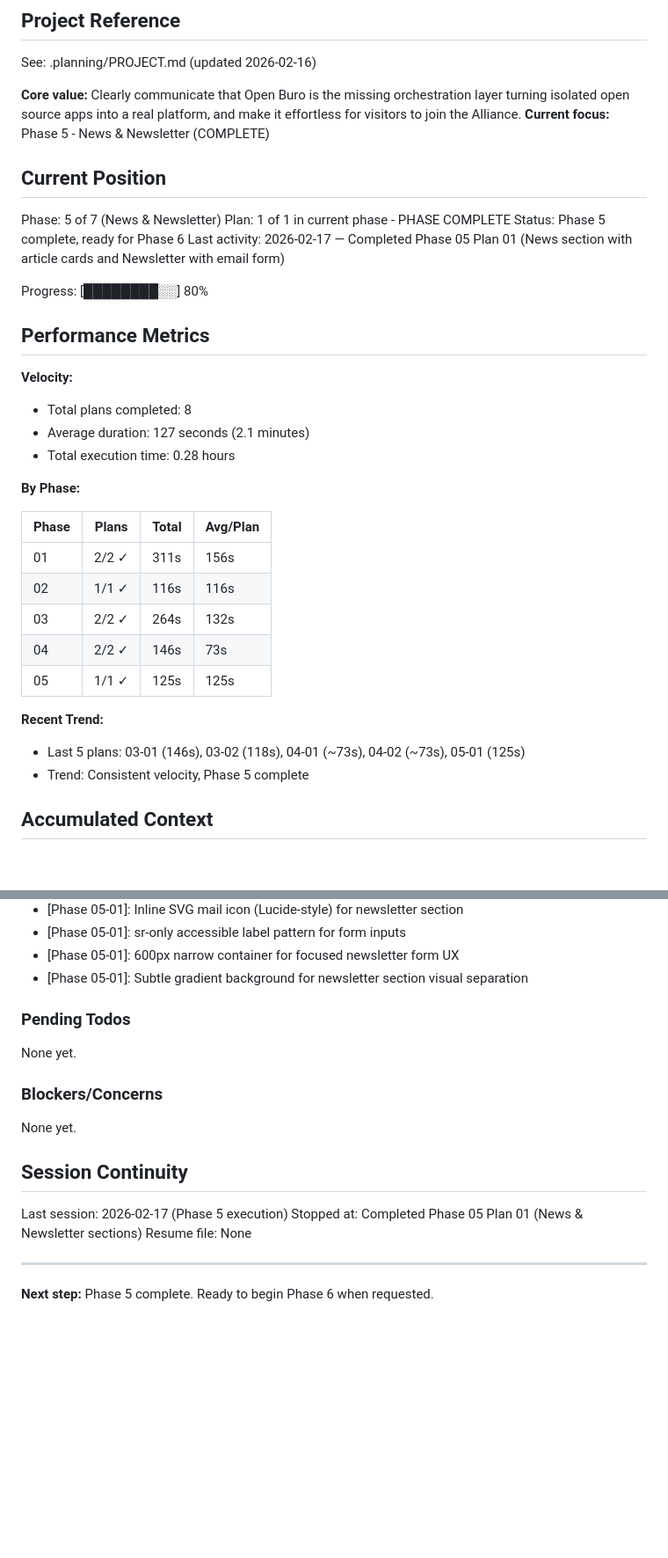
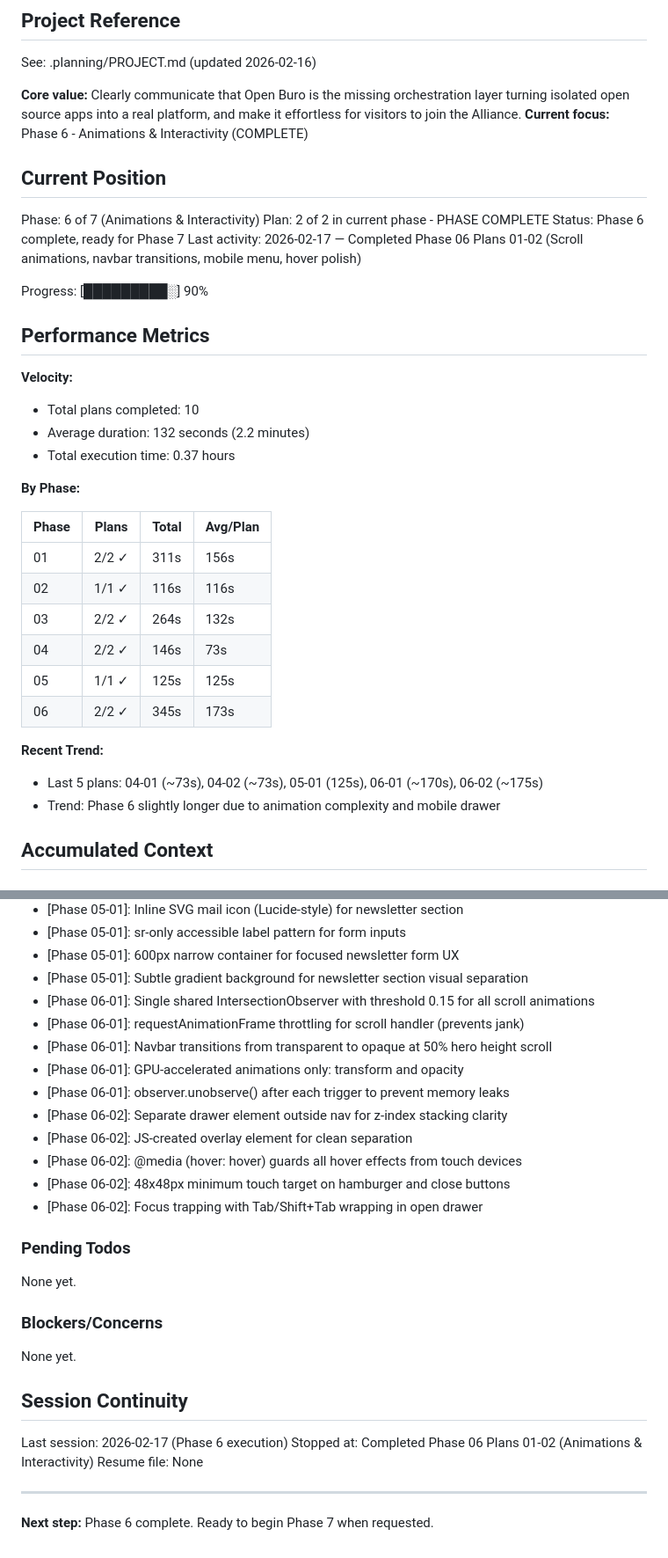
Before and after one commit to Benibur/OpenBuro, a Markdown page: .planning/STATE.md, 2 parts joined by grey strips. Shown at 88% size. Rendered like a GitHub page; blank space fills up the shorter version.

Commit message:
docs(06): complete Animations & Interactivity phase
- 06-01-SUMMARY.md: scroll animations and navbar transitions
- 06-02-SUMMARY.md: mobile hamburger menu and hover polish
- STATE.md: updated to Phase 6 complete (90% progress)

Co-Authored-By: Claude Opus 4.6 <noreply@anthropic.com>

```diff
--- a/.planning/STATE.md
+++ b/.planning/STATE.md
@@ -5,23 +5,23 @@
 See: .planning/PROJECT.md (updated 2026-02-16)
 
 **Core value:** Clearly communicate that Open Buro is the missing orchestration layer turning isolated open source apps into a real platform, and make it effortless for visitors to join the Alliance.
-**Current focus:** Phase 5 - News & Newsletter (COMPLETE)
+**Current focus:** Phase 6 - Animations & Interactivity (COMPLETE)
 
 ## Current Position
 
-Phase: 5 of 7 (News & Newsletter)
-Plan: 1 of 1 in current phase - PHASE COMPLETE
-Status: Phase 5 complete, ready for Phase 6
-Last activity: 2026-02-17 — Completed Phase 05 Plan 01 (News section with article cards and Newsletter with email form)
+Phase: 6 of 7 (Animations & Interactivity)
+Plan: 2 of 2 in current phase - PHASE COMPLETE
+Status: Phase 6 complete, ready for Phase 7
+Last activity: 2026-02-17 — Completed Phase 06 Plans 01-02 (Scroll animations, navbar transitions, mobile menu, hover polish)
 
-Progress: [████████░░] 80%
+Progress: [█████████░] 90%
 
 ## Performance Metrics
 
 **Velocity:**
-- Total plans completed: 8
-- Average duration: 127 seconds (2.1 minutes)
-- Total execution time: 0.28 hours
+- Total plans completed: 10
+- Average duration: 132 seconds (2.2 minutes)
+- Total execution time: 0.37 hours
 
 **By Phase:**
 
@@ -32,10 +32,11 @@ Progress: [████████░░] 80%
 | 03 | 2/2 ✓ | 264s | 132s |
 | 04 | 2/2 ✓ | 146s | 73s |
 | 05 | 1/1 ✓ | 125s | 125s |
+| 06 | 2/2 ✓ | 345s | 173s |
 
 **Recent Trend:**
-- Last 5 plans: 03-01 (146s), 03-02 (118s), 04-01 (~73s), 04-02 (~73s), 05-01 (125s)
-- Trend: Consistent velocity, Phase 5 complete
+- Last 5 plans: 04-01 (~73s), 04-02 (~73s), 05-01 (125s), 06-01 (~170s), 06-02 (~175s)
+- Trend: Phase 6 slightly longer due to animation complexity and mobile drawer
 
 ## Accumulated Context
 
@@ -78,6 +79,16 @@ Recent decisions affecting current work:
 - [Phase 05-01]: sr-only accessible label pattern for form inputs
 - [Phase 05-01]: 600px narrow container for focused newsletter form UX
 - [Phase 05-01]: Subtle gradient background for newsletter section visual separation
+- [Phase 06-01]: Single shared IntersectionObserver with threshold 0.15 for all scroll animations
+- [Phase 06-01]: requestAnimationFrame throttling for scroll handler (prevents jank)
+- [Phase 06-01]: Navbar transitions from transparent to opaque at 50% hero height scroll
+- [Phase 06-01]: GPU-accelerated animations only: transform and opacity
+- [Phase 06-01]: observer.unobserve() after each trigger to prevent memory leaks
+- [Phase 06-02]: Separate drawer element outside nav for z-index stacking clarity
+- [Phase 06-02]: JS-created overlay element for clean separation
+- [Phase 06-02]: @media (hover: hover) guards all hover effects from touch devices
+- [Phase 06-02]: 48x48px minimum touch target on hamburger and close buttons
+- [Phase 06-02]: Focus trapping with Tab/Shift+Tab wrapping in open drawer
 
 ### Pending Todos
 
@@ -89,10 +100,10 @@ None yet.
 
 ## Session Continuity
 
-Last session: 2026-02-17 (Phase 5 execution)
-Stopped at: Completed Phase 05 Plan 01 (News & Newsletter sections)
+Last session: 2026-02-17 (Phase 6 execution)
+Stopped at: Completed Phase 06 Plans 01-02 (Animations & Interactivity)
 Resume file: None
 
 ---
 
-**Next step:** Phase 5 complete. Ready to begin Phase 6 when requested.
+**Next step:** Phase 6 complete. Ready to begin Phase 7 when requested.
```
Also changed, not shown: other parts of .planning/STATE.md (+1 -1 lines), 2 other files.
